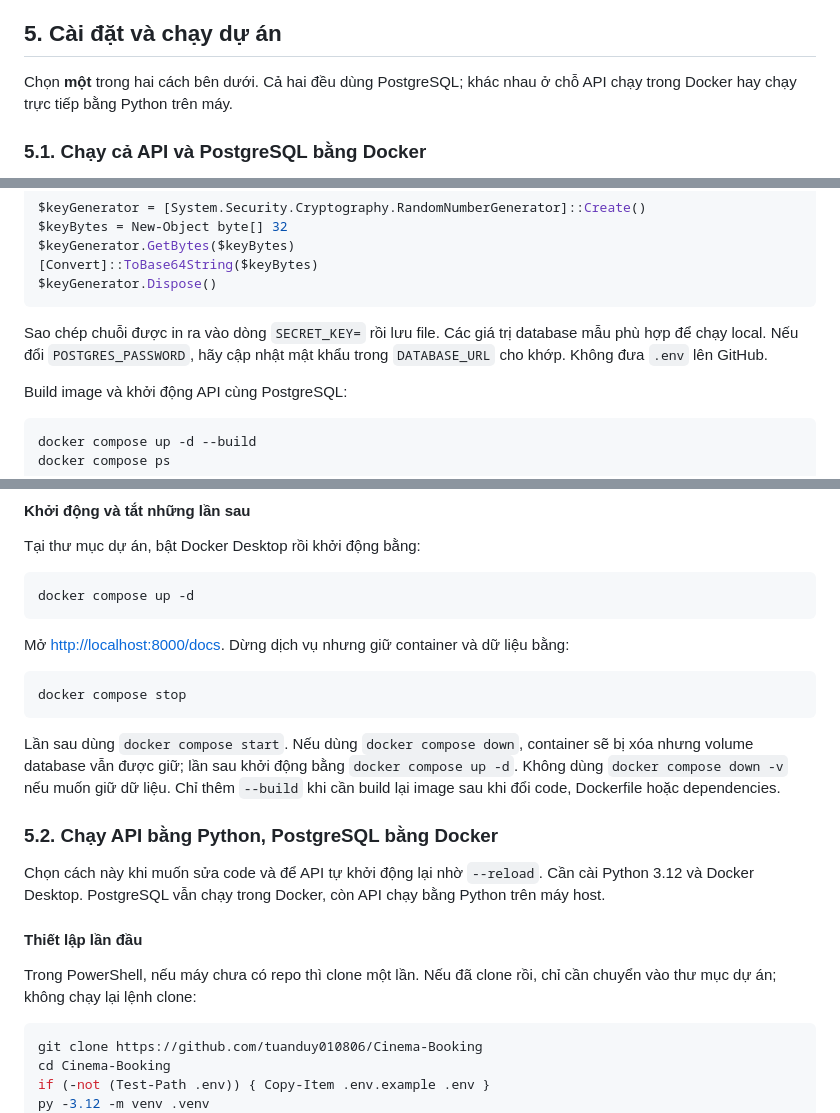
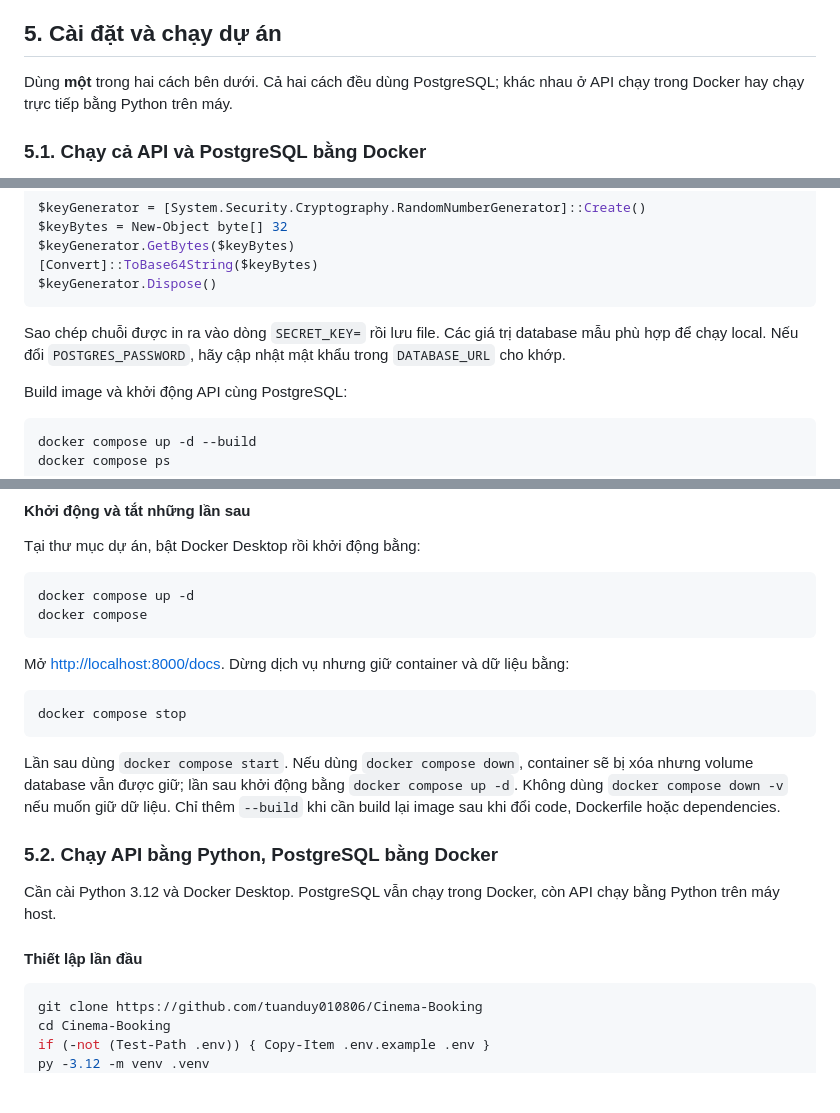
Before and after one commit to tuanduy010806/Cinema-Booking, a Markdown page: README.md, 3 parts joined by grey strips. Rendered like a GitHub page; blank space fills up the shorter version.

````diff
--- a/README.md
+++ b/README.md
@@ -78,7 +78,7 @@ Các router chính: `/api/v1/auth`, `/api/v1/movies`, `/api/v1/showtimes`, `/api
 
 ## 5. Cài đặt và chạy dự án
 
-Chọn **một** trong hai cách bên dưới. Cả hai đều dùng PostgreSQL; khác nhau ở chỗ API chạy trong Docker hay chạy trực tiếp bằng Python trên máy.
+Dùng **một** trong hai cách bên dưới. Cả hai cách đều dùng PostgreSQL; khác nhau ở  API chạy trong Docker hay chạy trực tiếp bằng Python trên máy.
 
 ### 5.1. Chạy cả API và PostgreSQL bằng Docker
 
@@ -104,7 +104,7 @@ $keyGenerator.GetBytes($keyBytes)
 $keyGenerator.Dispose()
 ```
 
-Sao chép chuỗi được in ra vào dòng `SECRET_KEY=` rồi lưu file. Các giá trị database mẫu phù hợp để chạy local. Nếu đổi `POSTGRES_PASSWORD`, hãy cập nhật mật khẩu trong `DATABASE_URL` cho khớp. Không đưa `.env` lên GitHub.
+Sao chép chuỗi được in ra vào dòng `SECRET_KEY=` rồi lưu file. Các giá trị database mẫu phù hợp để chạy local. Nếu đổi `POSTGRES_PASSWORD`, hãy cập nhật mật khẩu trong `DATABASE_URL` cho khớp.
 
 Build image và khởi động API cùng PostgreSQL:
 
@@ -134,6 +134,7 @@ Tại thư mục dự án, bật Docker Desktop rồi khởi động bằng:
 
 ```powershell
 docker compose up -d
+docker compose
 ```
 
 Mở <http://localhost:8000/docs>. Dừng dịch vụ nhưng giữ container và dữ liệu bằng:
@@ -146,11 +147,10 @@ Lần sau dùng `docker compose start`. Nếu dùng `docker compose down`, conta
 
 ### 5.2. Chạy API bằng Python, PostgreSQL bằng Docker
 
-Chọn cách này khi muốn sửa code và để API tự khởi động lại nhờ `--reload`. Cần cài Python 3.12 và Docker Desktop. PostgreSQL vẫn chạy trong Docker, còn API chạy bằng Python trên máy host.
+ Cần cài Python 3.12 và Docker Desktop. PostgreSQL vẫn chạy trong Docker, còn API chạy bằng Python trên máy host.
 
 #### Thiết lập lần đầu
 
-Trong PowerShell, nếu máy chưa có repo thì clone một lần. Nếu đã clone rồi, chỉ cần chuyển vào thư mục dự án; không chạy lại lệnh clone:
 
 ```powershell
 git clone https://github.com/tuanduy010806/Cinema-Booking
````
